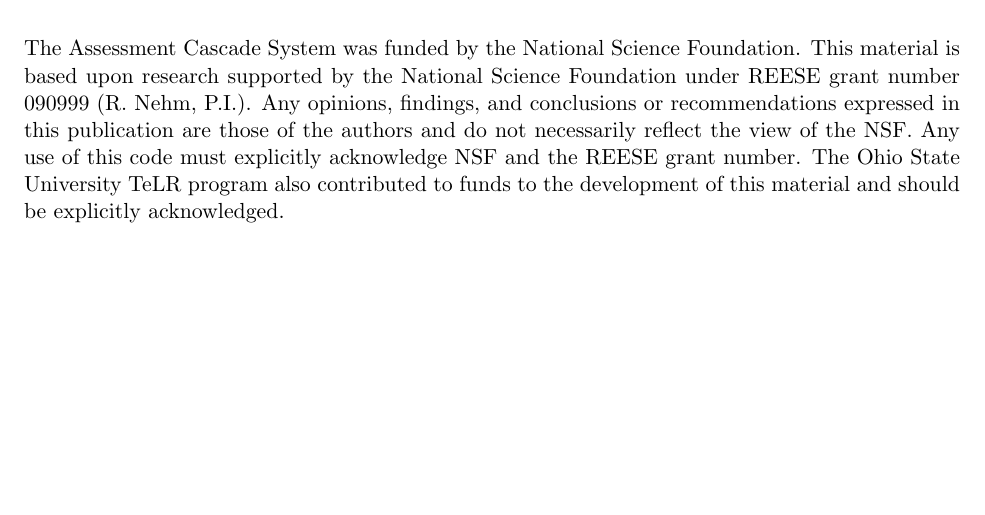
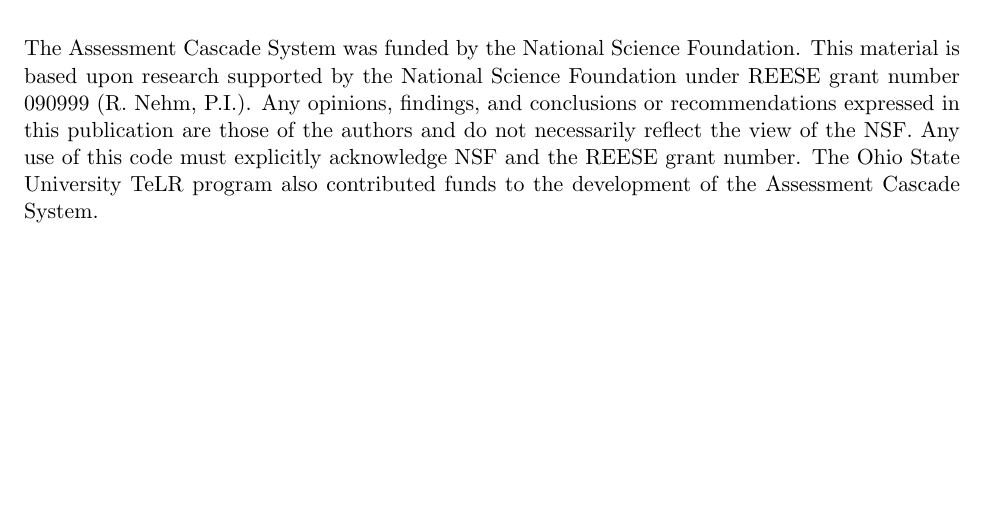
Before and after one commit to silasb/scarlet_documentation, a LaTeX document (installation_guide.tex): part of page 3 of 13, cut so that both start at the same text. Compiled offline with pdfLaTeX.

Commit message:
fixed a little about the acknowledgements

```diff
--- a/installation_guide.tex
+++ b/installation_guide.tex
@@ -44,8 +44,8 @@
 findings, and conclusions or recommendations expressed in this publication are
 those of the authors and do not necessarily reflect the view of the NSF. Any
 use of this code must explicitly acknowledge NSF and the REESE grant number.
-The Ohio State University TeLR program also contributed to funds to the
-development of this material and should be explicitly acknowledged.
+The Ohio State University TeLR program also contributed funds to the
+development of the Assessment Cascade System.
 
 \newpage
 
```
